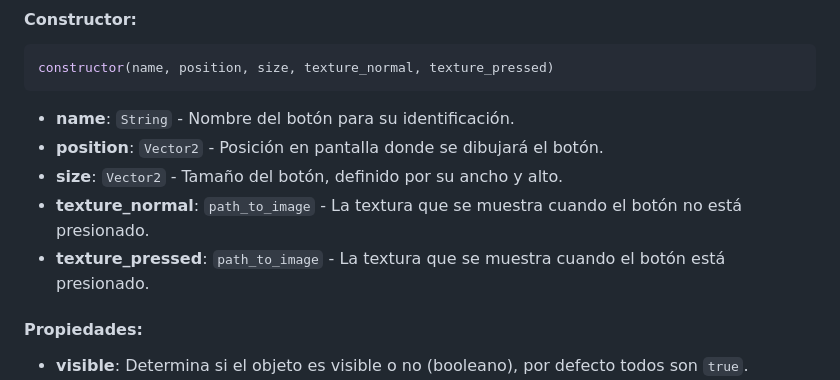
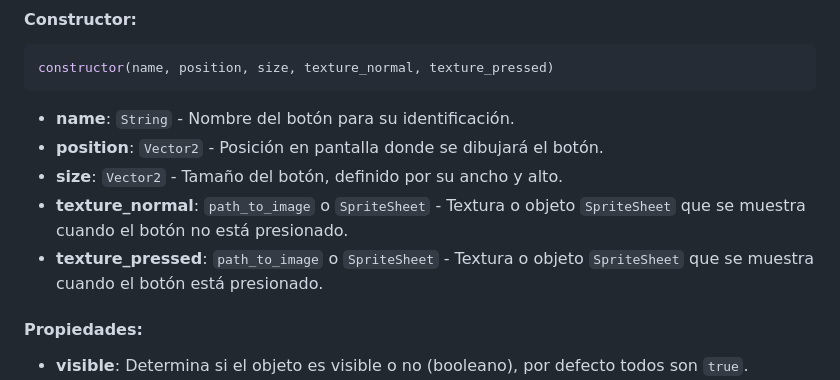
Before and after one commit to torradoProjects/Tor2D-Engine, a Markdown page: README.md, the part around the change. Rendered like a GitHub page.

```diff
--- a/README.md
+++ b/README.md
@@ -591,8 +591,8 @@ constructor(name, position, size, texture_normal, texture_pressed)
 - **name**: `String` - Nombre del botón para su identificación.
 - **position**: `Vector2` - Posición en pantalla donde se dibujará el botón.
 - **size**: `Vector2` - Tamaño del botón, definido por su ancho y alto.
-- **texture_normal**: `path_to_image` - La textura que se muestra cuando el botón no está presionado.
-- **texture_pressed**: `path_to_image` - La textura que se muestra cuando el botón está presionado.
+- **texture_normal**: `path_to_image` o `SpriteSheet` - Textura o objeto `SpriteSheet` que se muestra cuando el botón no está presionado.
+- **texture_pressed**: `path_to_image` o `SpriteSheet` - Textura o objeto `SpriteSheet` que se muestra cuando el botón está presionado.
 
 #### Propiedades:
 
```
